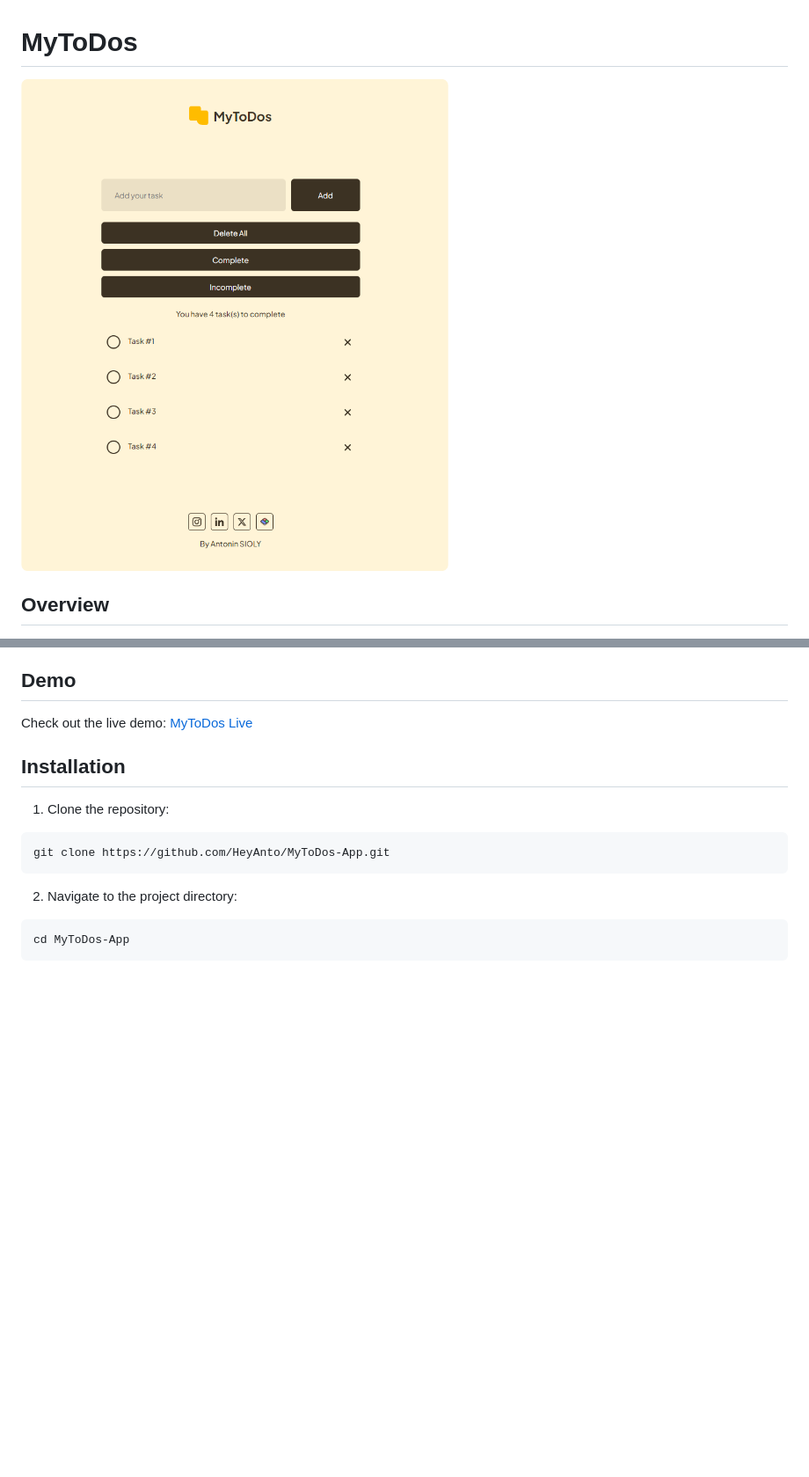
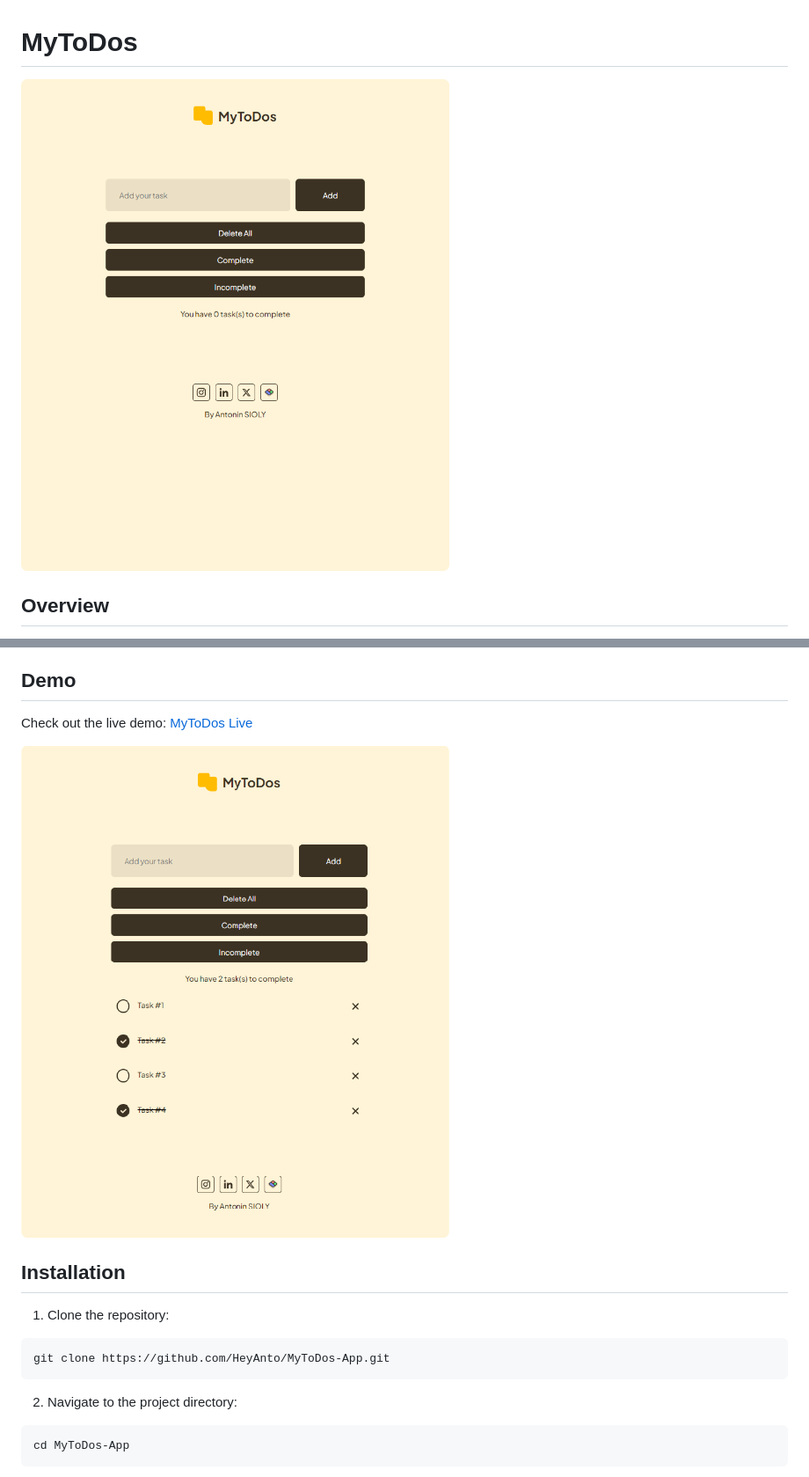
Before and after one commit to HeyAnto/MyToDos, a Markdown page: README.md, 2 parts joined by grey strips. Shown: that part at 88% size. GitHub-like rendering; pictures changed too: Assets/readme-screenshot.png, Assets/readme-screenshot2.png (added); blank space fills up the shorter version.

```diff
--- a/README.md
+++ b/README.md
@@ -17,6 +17,8 @@
 
 ## Demo
 Check out the live demo: [MyToDos Live](https://heyanto.github.io/MyToDos-App/)
+
+![Screenshot](Assets/readme-screenshot2.png)
 
 ## Installation
 1. Clone the repository:
```
